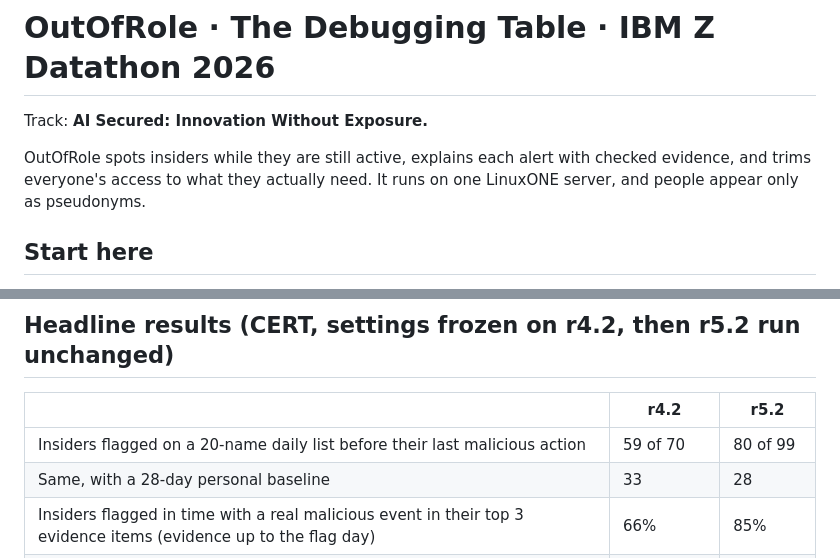
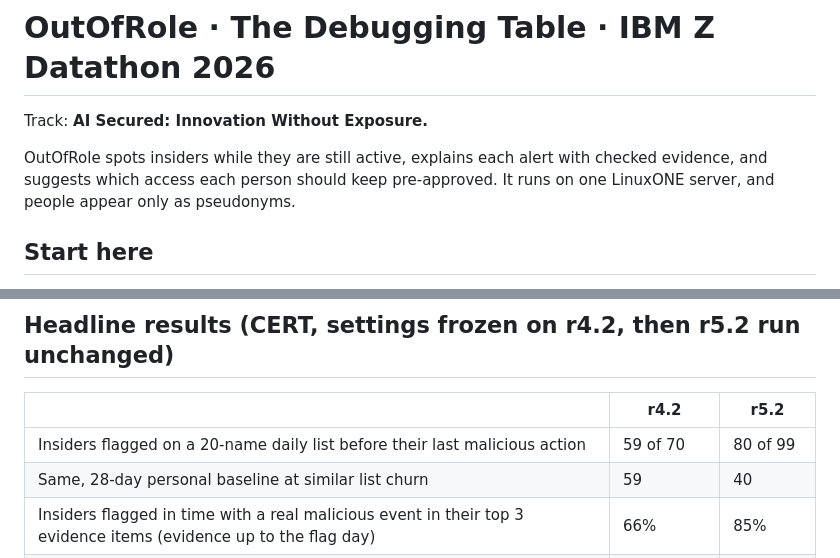
Before and after one commit to theMehrad/IBMZDatathon2026, a Markdown page: README.md, 2 parts joined by grey strips. Rendered like a GitHub page.

```diff
--- a/README.md
+++ b/README.md
@@ -2,7 +2,7 @@
 
 Track: **AI Secured: Innovation Without Exposure.**
 
-OutOfRole spots insiders while they are still active, explains each alert with checked evidence, and trims everyone's access to what they actually need. It runs on one LinuxONE server, and people appear only as pseudonyms.
+OutOfRole spots insiders while they are still active, explains each alert with checked evidence, and suggests which access each person should keep pre-approved. It runs on one LinuxONE server, and people appear only as pseudonyms.
 
 ## Start here
 
@@ -15,7 +15,7 @@ OutOfRole spots insiders while they are still active, explains each alert with c
 | | r4.2 | r5.2 |
 |---|---|---|
 | Insiders flagged on a 20-name daily list before their last malicious action | 59 of 70 | 80 of 99 |
-| Same, with a 28-day personal baseline | 33 | 28 |
+| Same, 28-day personal baseline at similar list churn | 59 | 40 |
 | Insiders flagged in time with a real malicious event in their top 3 evidence items (evidence up to the flag day) | 66% | 85% |
 | Recommender recall of next new websites, top 20 (popularity) | 21% (14.5%) | 19% (13%) |
 
```
Also changed, not shown: Build_Plan.md (+13 -9 lines), feasibility/Verified_Numbers.md (+19 -4 lines), feasibility/codex_review/round4_review.md (added, +116 -0 lines), figures/levels.png, 4 other files.
